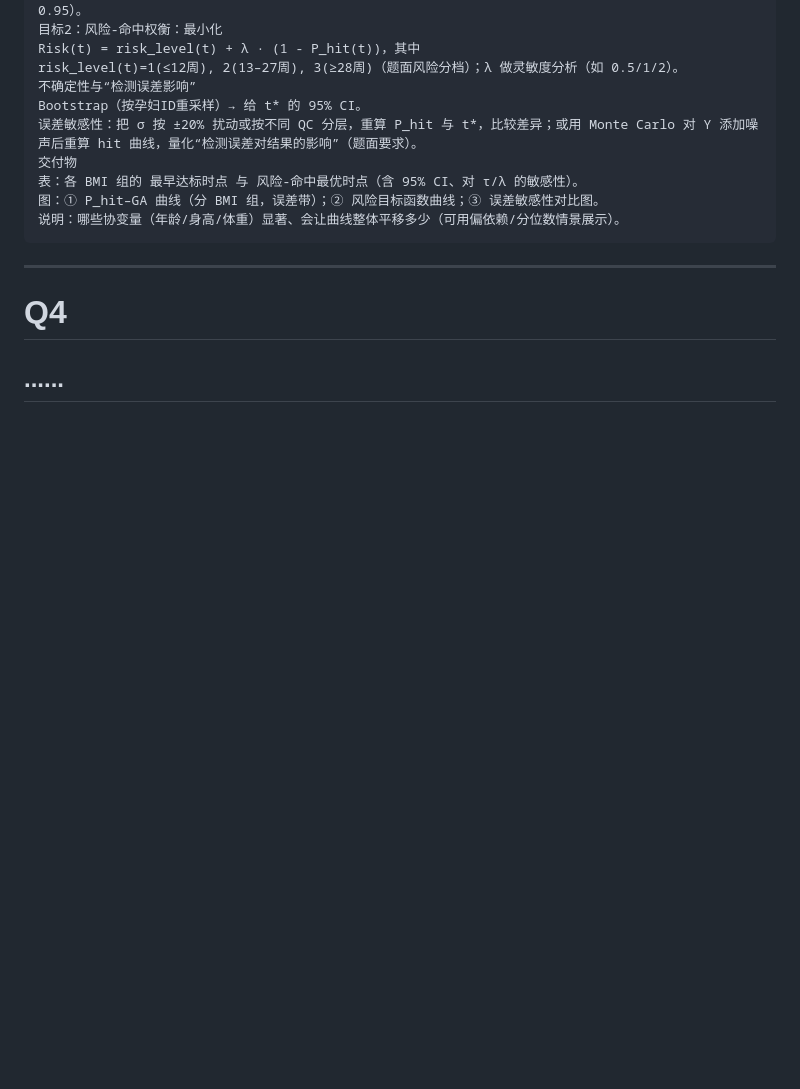
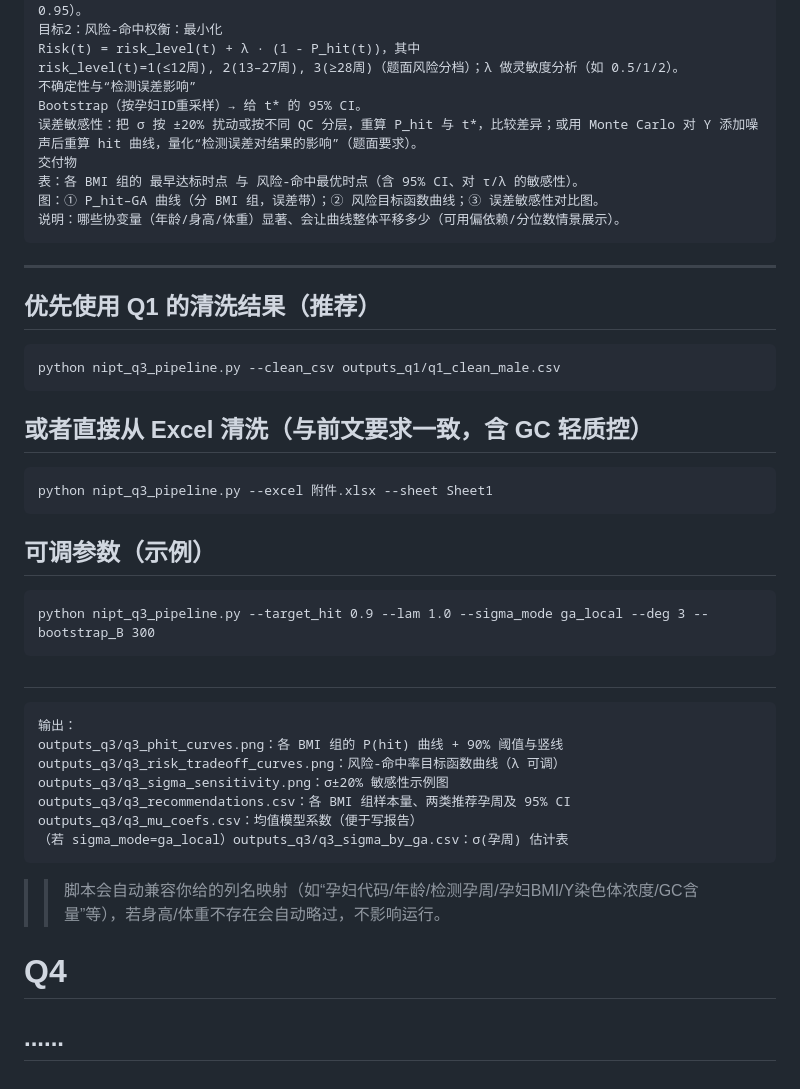
Before and after one commit to gruTGU/25_C, a Markdown page: README.md, the part around the change. Rendered like a GitHub page; blank space fills up the shorter version.

```diff
--- a/README.md
+++ b/README.md
@@ -69,6 +69,23 @@
     图：① P_hit–GA 曲线（分 BMI 组，误差带）；② 风险目标函数曲线；③ 误差敏感性对比图。
     说明：哪些协变量（年龄/身高/体重）显著、会让曲线整体平移多少（可用偏依赖/分位数情景展示）。
   ---
+  ## 优先使用 Q1 的清洗结果（推荐）
+    python nipt_q3_pipeline.py --clean_csv outputs_q1/q1_clean_male.csv
+
+## 或者直接从 Excel 清洗（与前文要求一致，含 GC 轻质控）
+    python nipt_q3_pipeline.py --excel 附件.xlsx --sheet Sheet1
+
+## 可调参数（示例）
+    python nipt_q3_pipeline.py --target_hit 0.9 --lam 1.0 --sigma_mode ga_local --deg 3 --bootstrap_B 300
+ ##
+    输出：
+    outputs_q3/q3_phit_curves.png：各 BMI 组的 P(hit) 曲线 + 90% 阈值与竖线
+    outputs_q3/q3_risk_tradeoff_curves.png：风险-命中率目标函数曲线（λ 可调）
+    outputs_q3/q3_sigma_sensitivity.png：σ±20% 敏感性示例图
+    outputs_q3/q3_recommendations.csv：各 BMI 组样本量、两类推荐孕周及 95% CI
+    outputs_q3/q3_mu_coefs.csv：均值模型系数（便于写报告）
+    （若 sigma_mode=ga_local）outputs_q3/q3_sigma_by_ga.csv：σ(孕周) 估计表
+  >> 脚本会自动兼容你给的列名映射（如“孕妇代码/年龄/检测孕周/孕妇BMI/Y染色体浓度/GC含量”等），若身高/体重不存在会自动略过，不影响运行。
   # Q4
   ......
   ---
```
